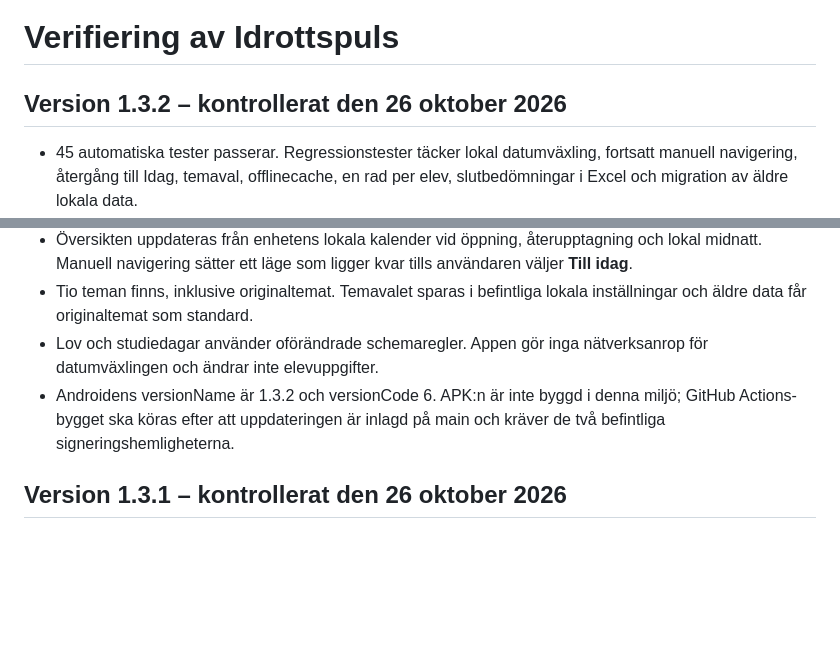
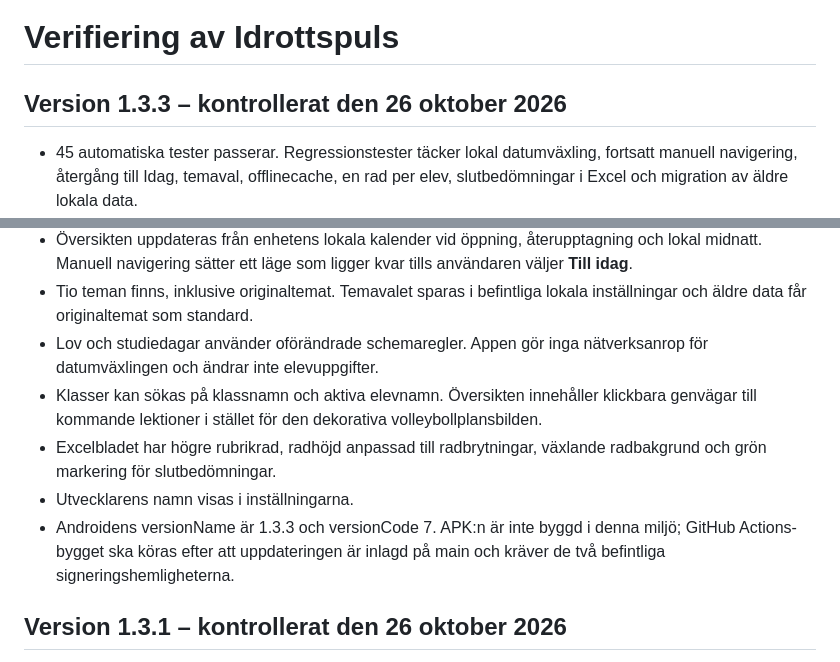
Before and after one commit to hallner93/idrottspuls, a Markdown page: VERIFIERING.md, 2 parts joined by grey strips. Rendered like a GitHub page; blank space fills up the shorter version.

Commit message:
Record 1.3.3 checks and improvements

```diff
--- a/VERIFIERING.md
+++ b/VERIFIERING.md
@@ -1,6 +1,6 @@
 # Verifiering av Idrottspuls
 
-## Version 1.3.2 – kontrollerat den 26 oktober 2026
+## Version 1.3.3 – kontrollerat den 26 oktober 2026
 
 - 45 automatiska tester passerar. Regressionstester täcker lokal datumväxling, fortsatt manuell navigering, återgång till Idag, temaval, offlinecache, en rad per elev, slutbedömningar i Excel och migration av äldre lokala data.
 - Slutbedömning sparas per lektion, visas som egen sammanställningskolumn och listas med datum och arbetsområde i elevhistoriken. Äldre lektioner migreras som ej markerade.
@@ -8,7 +8,10 @@
 - Översikten uppdateras från enhetens lokala kalender vid öppning, återupptagning och lokal midnatt. Manuell navigering sätter ett läge som ligger kvar tills användaren väljer **Till idag**.
 - Tio teman finns, inklusive originaltemat. Temavalet sparas i befintliga lokala inställningar och äldre data får originaltemat som standard.
 - Lov och studiedagar använder oförändrade schemaregler. Appen gör inga nätverksanrop för datumväxlingen och ändrar inte elevuppgifter.
-- Androidens versionName är 1.3.2 och versionCode 6. APK:n är inte byggd i denna miljö; GitHub Actions-bygget ska köras efter att uppdateringen är inlagd på main och kräver de två befintliga signeringshemligheterna.
+- Klasser kan sökas på klassnamn och aktiva elevnamn. Översikten innehåller klickbara genvägar till kommande lektioner i stället för den dekorativa volleybollplansbilden.
+- Excelbladet har högre rubrikrad, radhöjd anpassad till radbrytningar, växlande radbakgrund och grön markering för slutbedömningar.
+- Utvecklarens namn visas i inställningarna.
+- Androidens versionName är 1.3.3 och versionCode 7. APK:n är inte byggd i denna miljö; GitHub Actions-bygget ska köras efter att uppdateringen är inlagd på main och kräver de två befintliga signeringshemligheterna.
 
 ## Version 1.3.1 – kontrollerat den 26 oktober 2026
 
```
